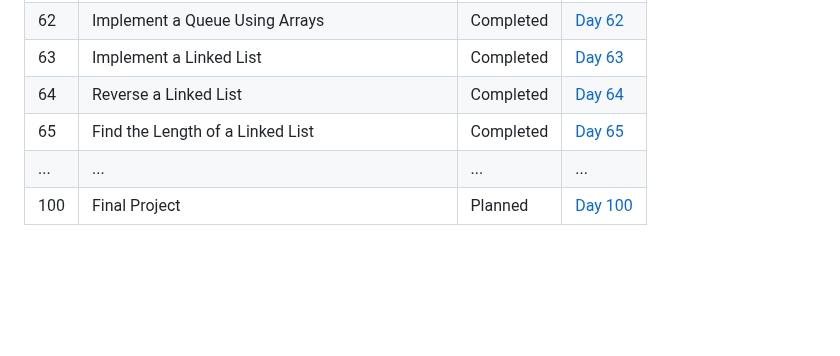
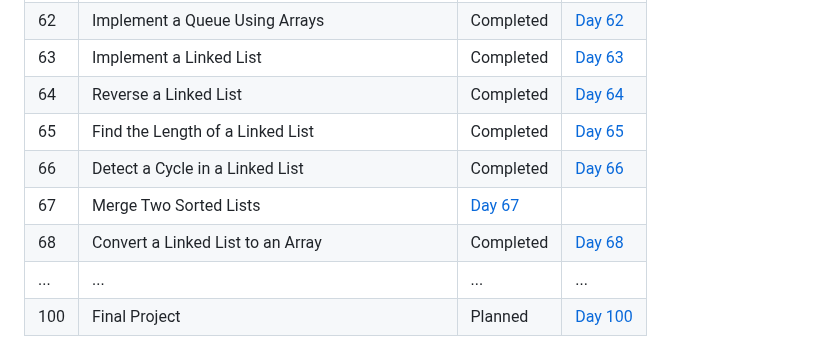
Before and after one commit to Yugal-kosamshile/100-Days-of-Coding-Challenge-Java, a Markdown page: README.md, the part around the change. Rendered like a GitHub page; blank space fills up the shorter version.

```diff
--- a/README.md
+++ b/README.md
@@ -85,6 +85,9 @@ Every day, I'll be adding a new folder corresponding to that day's challenge. Ea
 | 63 |Implement a Linked List|Completed |[Day 63](./Day%63)|
 | 64 | Reverse a Linked List | Completed |[Day 64](./Day%64)|
 | 65 | Find the Length of a Linked List | Completed |[Day 65](./Day%65)|
+| 66 | Detect a Cycle in a Linked List | Completed |[Day 66](./Day%66)|
+| 67 | Merge Two Sorted Lists |[Day 67](./Day%67)|
+| 68 | Convert a Linked List to an Array | Completed |[Day 68](./Day%68)|
 | ... | ... | ... | ...|
 | 100 | Final Project | Planned | [Day 100](./Day100) |
 
```
